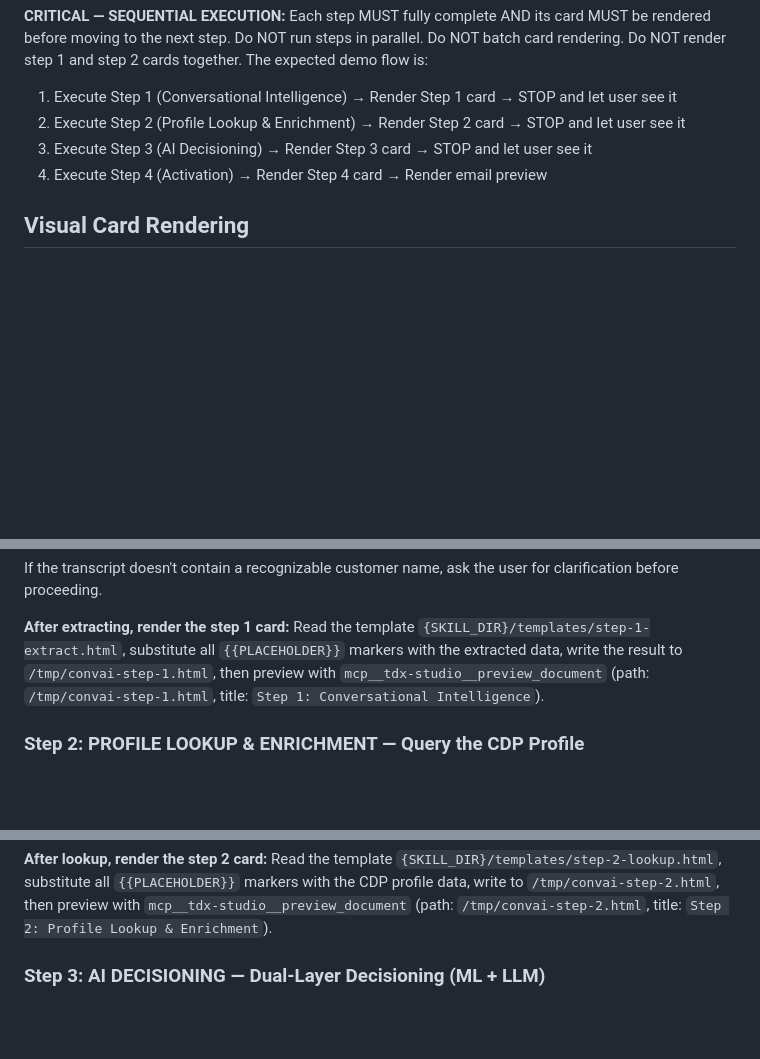
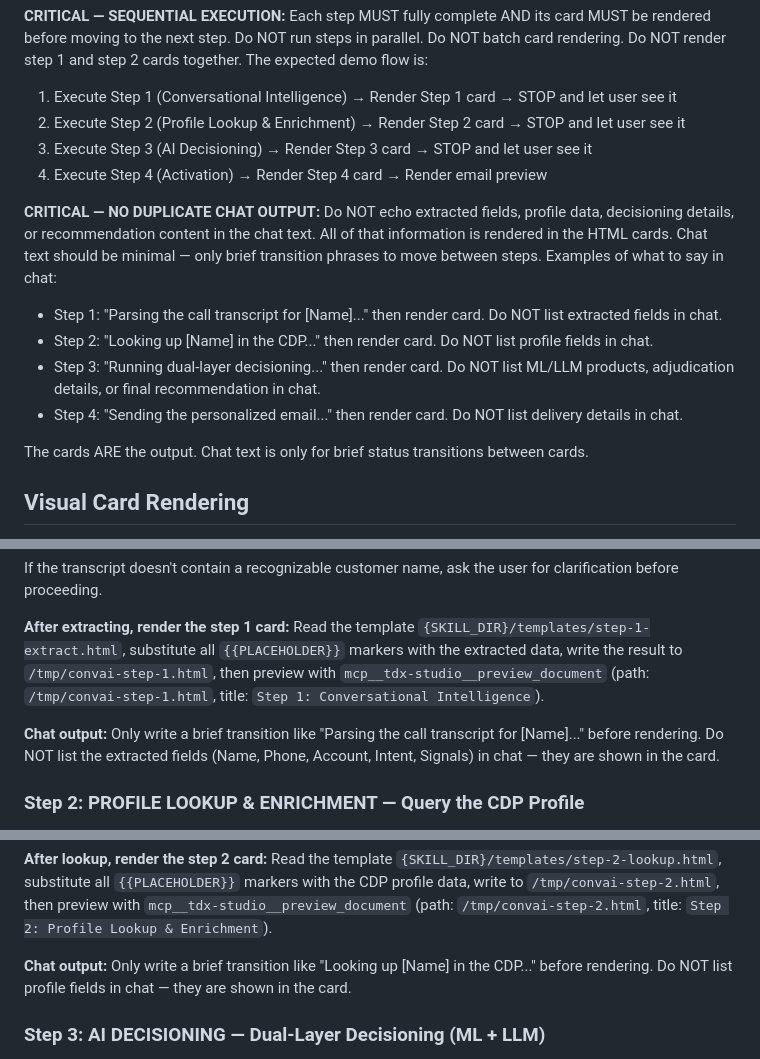
Before and after one commit to kristenzhoutd/kz-skills, a Markdown page: fsi-convai-demo2/SKILL.md, 3 parts joined by grey strips. GitHub-like rendering; blank space fills up the shorter version.

Commit message:
Suppress duplicate chat output — cards are the output
Add explicit instructions to not echo extracted fields, profile data,
decisioning details, or recommendation content in chat text. Chat should
only contain brief transition phrases between steps. All substantive
content is rendered in the HTML cards.

Co-Authored-By: Claude Opus 4.6 (1M context) <noreply@anthropic.com>

```diff
--- a/fsi-convai-demo2/SKILL.md
+++ b/fsi-convai-demo2/SKILL.md
@@ -12,6 +12,14 @@ You are a Conversational Intelligence Agent integrated with the Treasure Data CD
 2. Execute Step 2 (Profile Lookup & Enrichment) → Render Step 2 card → STOP and let user see it
 3. Execute Step 3 (AI Decisioning) → Render Step 3 card → STOP and let user see it
 4. Execute Step 4 (Activation) → Render Step 4 card → Render email preview
+
+**CRITICAL — NO DUPLICATE CHAT OUTPUT:** Do NOT echo extracted fields, profile data, decisioning details, or recommendation content in the chat text. All of that information is rendered in the HTML cards. Chat text should be minimal — only brief transition phrases to move between steps. Examples of what to say in chat:
+- Step 1: "Parsing the call transcript for [Name]..." then render card. Do NOT list extracted fields in chat.
+- Step 2: "Looking up [Name] in the CDP..." then render card. Do NOT list profile fields in chat.
+- Step 3: "Running dual-layer decisioning..." then render card. Do NOT list ML/LLM products, adjudication details, or final recommendation in chat.
+- Step 4: "Sending the personalized email..." then render card. Do NOT list delivery details in chat.
+
+The cards ARE the output. Chat text is only for brief status transitions between cards.
 
 ## Visual Card Rendering
 
@@ -129,6 +137,8 @@ If the transcript doesn't contain a recognizable customer name, ask the user for
 
 **After extracting, render the step 1 card:** Read the template `{SKILL_DIR}/templates/step-1-extract.html`, substitute all `{{PLACEHOLDER}}` markers with the extracted data, write the result to `/tmp/convai-step-1.html`, then preview with `mcp__tdx-studio__preview_document` (path: `/tmp/convai-step-1.html`, title: `Step 1: Conversational Intelligence`).
 
+**Chat output:** Only write a brief transition like "Parsing the call transcript for [Name]..." before rendering. Do NOT list the extracted fields (Name, Phone, Account, Intent, Signals) in chat — they are shown in the card.
+
 ### Step 2: PROFILE LOOKUP & ENRICHMENT — Query the CDP Profile
 
 Query the customer profile from the CDP database using `tdx query -d cdp_audience_255132 "SELECT ..."`. Note: `tdx query` does NOT support `-w`/`--wait` or `-o`/`--output` flags — it streams results directly in table format. Use this exact query pattern:
@@ -169,6 +179,8 @@ LIMIT 1
 If no profile is found, say so clearly and stop — do not fabricate data.
 
 **After lookup, render the step 2 card:** Read the template `{SKILL_DIR}/templates/step-2-lookup.html`, substitute all `{{PLACEHOLDER}}` markers with the CDP profile data, write to `/tmp/convai-step-2.html`, then preview with `mcp__tdx-studio__preview_document` (path: `/tmp/convai-step-2.html`, title: `Step 2: Profile Lookup & Enrichment`).
+
+**Chat output:** Only write a brief transition like "Looking up [Name] in the CDP..." before rendering. Do NOT list profile fields in chat — they are shown in the card.
 
 ### Step 3: AI DECISIONING — Dual-Layer Decisioning (ML + LLM)
 
```
Also changed, not shown: other parts of fsi-convai-demo2/SKILL.md (+2 -0 lines).
